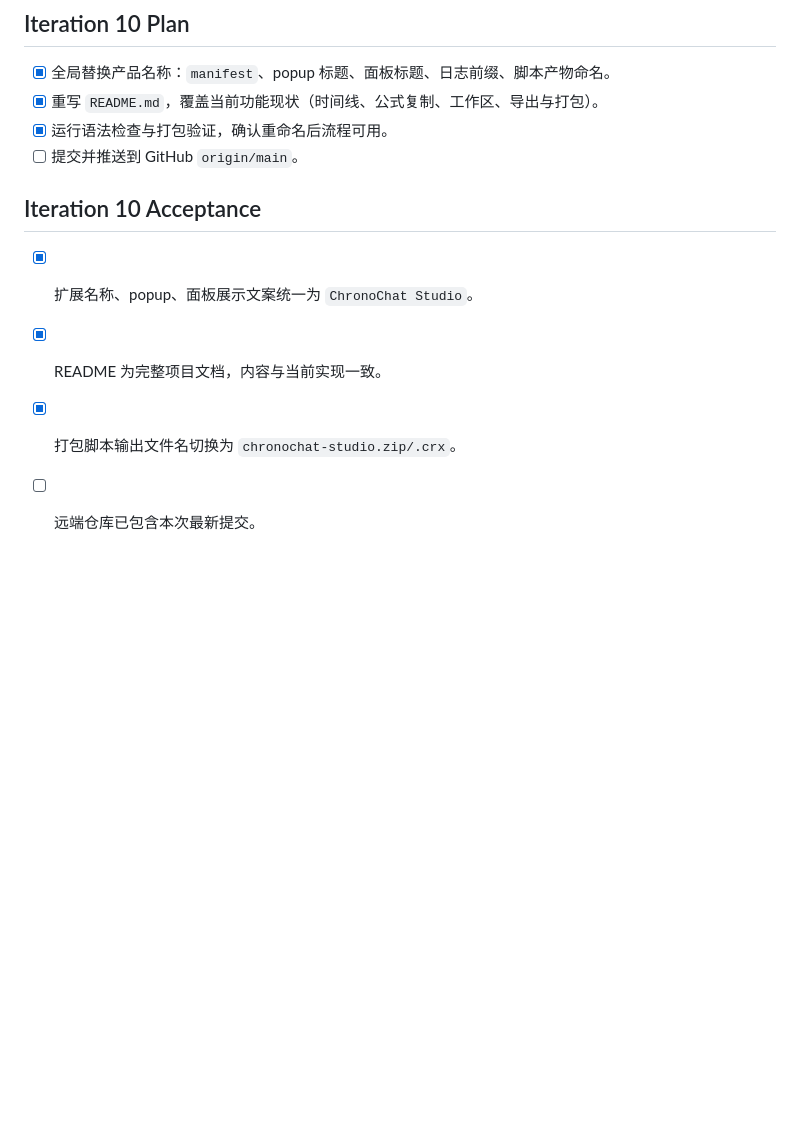
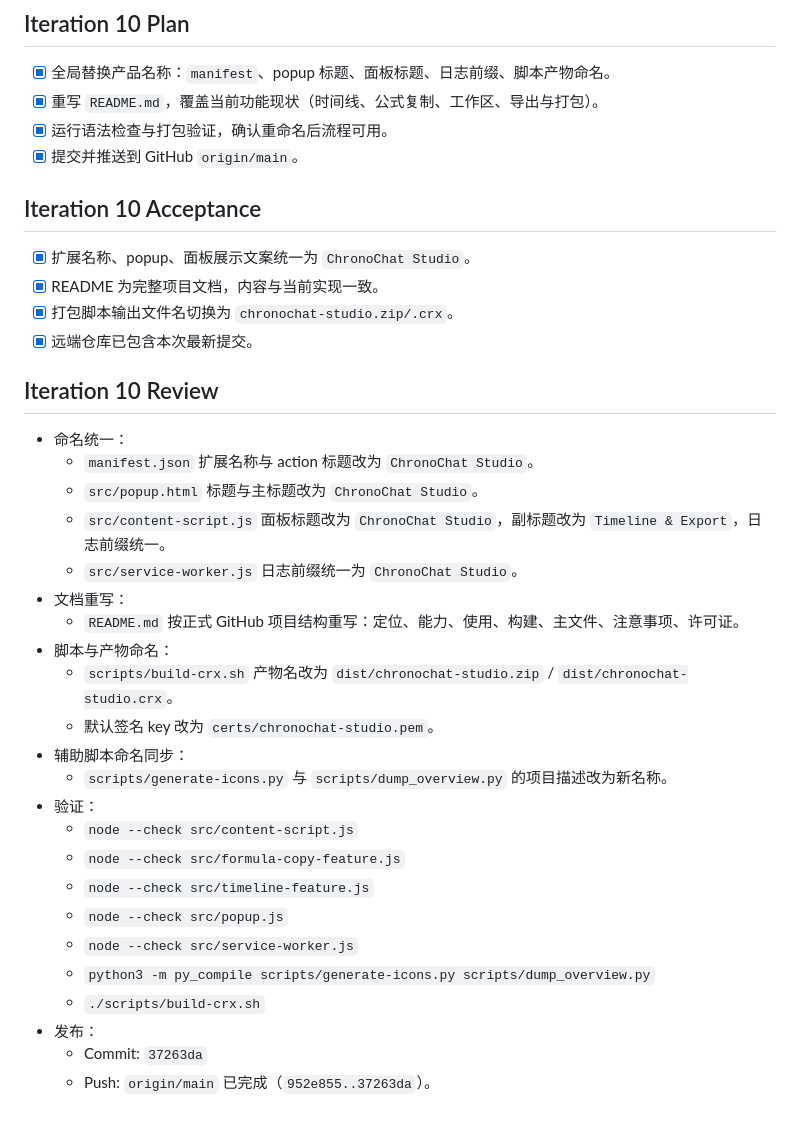
Before and after one commit to keepkeen/Export, a Markdown page: tasks/todo.md, the part around the change. GitHub-like rendering; blank space fills up the shorter version.

Commit message:
docs: record iteration 10 release and push status

```diff
--- a/tasks/todo.md
+++ b/tasks/todo.md
@@ -400,10 +400,35 @@
 - [x] 全局替换产品名称：`manifest`、popup 标题、面板标题、日志前缀、脚本产物命名。
 - [x] 重写 `README.md`，覆盖当前功能现状（时间线、公式复制、工作区、导出与打包）。
 - [x] 运行语法检查与打包验证，确认重命名后流程可用。
-- [ ] 提交并推送到 GitHub `origin/main`。
+- [x] 提交并推送到 GitHub `origin/main`。
 
 ## Iteration 10 Acceptance
 - [x] 扩展名称、popup、面板展示文案统一为 `ChronoChat Studio`。
 - [x] README 为完整项目文档，内容与当前实现一致。
 - [x] 打包脚本输出文件名切换为 `chronochat-studio.zip/.crx`。
-- [ ] 远端仓库已包含本次最新提交。
+- [x] 远端仓库已包含本次最新提交。
+
+## Iteration 10 Review
+- 命名统一：
+  - `manifest.json` 扩展名称与 action 标题改为 `ChronoChat Studio`。
+  - `src/popup.html` 标题与主标题改为 `ChronoChat Studio`。
+  - `src/content-script.js` 面板标题改为 `ChronoChat Studio`，副标题改为 `Timeline & Export`，日志前缀统一。
+  - `src/service-worker.js` 日志前缀统一为 `ChronoChat Studio`。
+- 文档重写：
+  - `README.md` 按正式 GitHub 项目结构重写：定位、能力、使用、构建、主文件、注意事项、许可证。
+- 脚本与产物命名：
+  - `scripts/build-crx.sh` 产物名改为 `dist/chronochat-studio.zip` / `dist/chronochat-studio.crx`。
+  - 默认签名 key 改为 `certs/chronochat-studio.pem`。
+- 辅助脚本命名同步：
+  - `scripts/generate-icons.py` 与 `scripts/dump_overview.py` 的项目描述改为新名称。
+- 验证：
+  - `node --check src/content-script.js`
+  - `node --check src/formula-copy-feature.js`
+  - `node --check src/timeline-feature.js`
+  - `node --check src/popup.js`
+  - `node --check src/service-worker.js`
+  - `python3 -m py_compile scripts/generate-icons.py scripts/dump_overview.py`
+  - `./scripts/build-crx.sh`
+- 发布：
+  - Commit: `37263da`
+  - Push: `origin/main` 已完成（`952e855..37263da`）。
```
